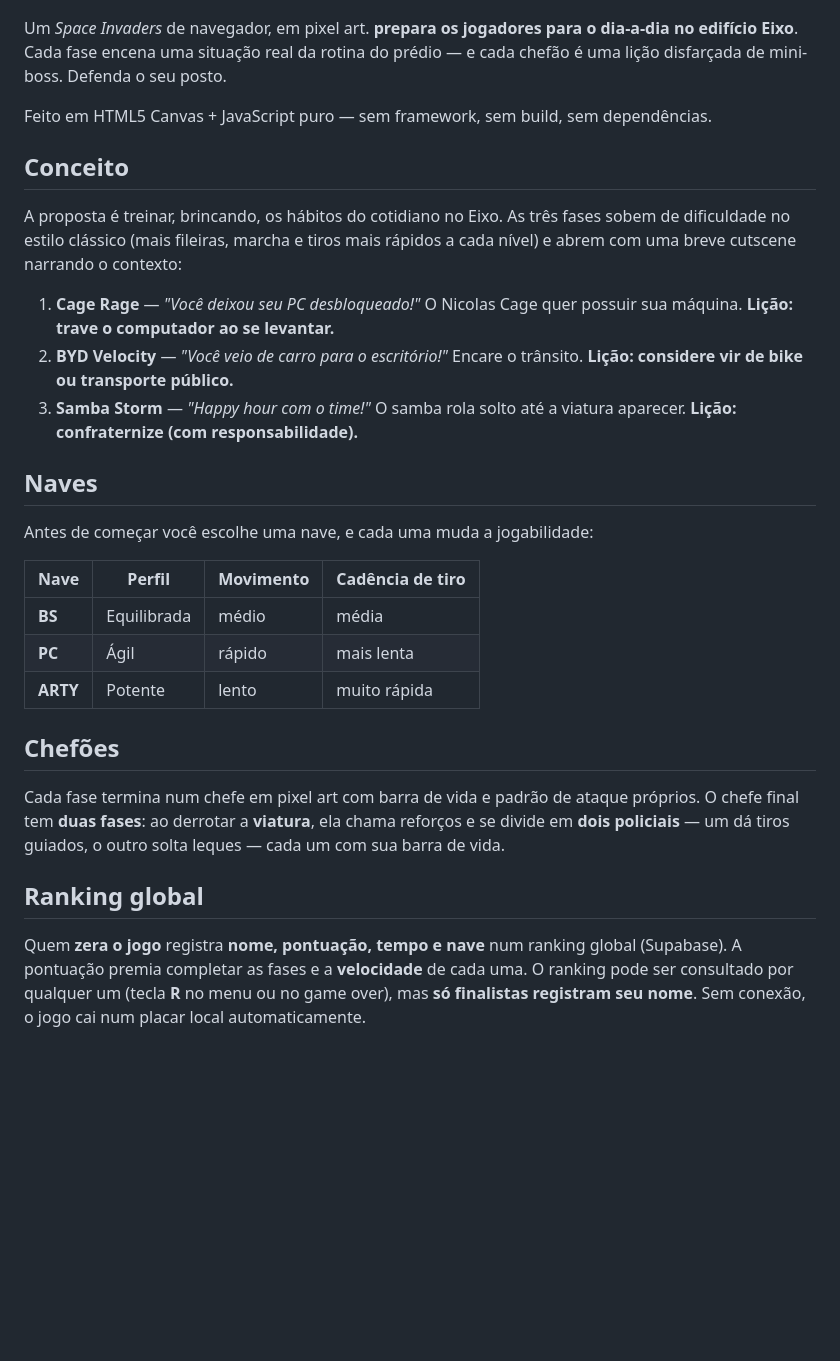
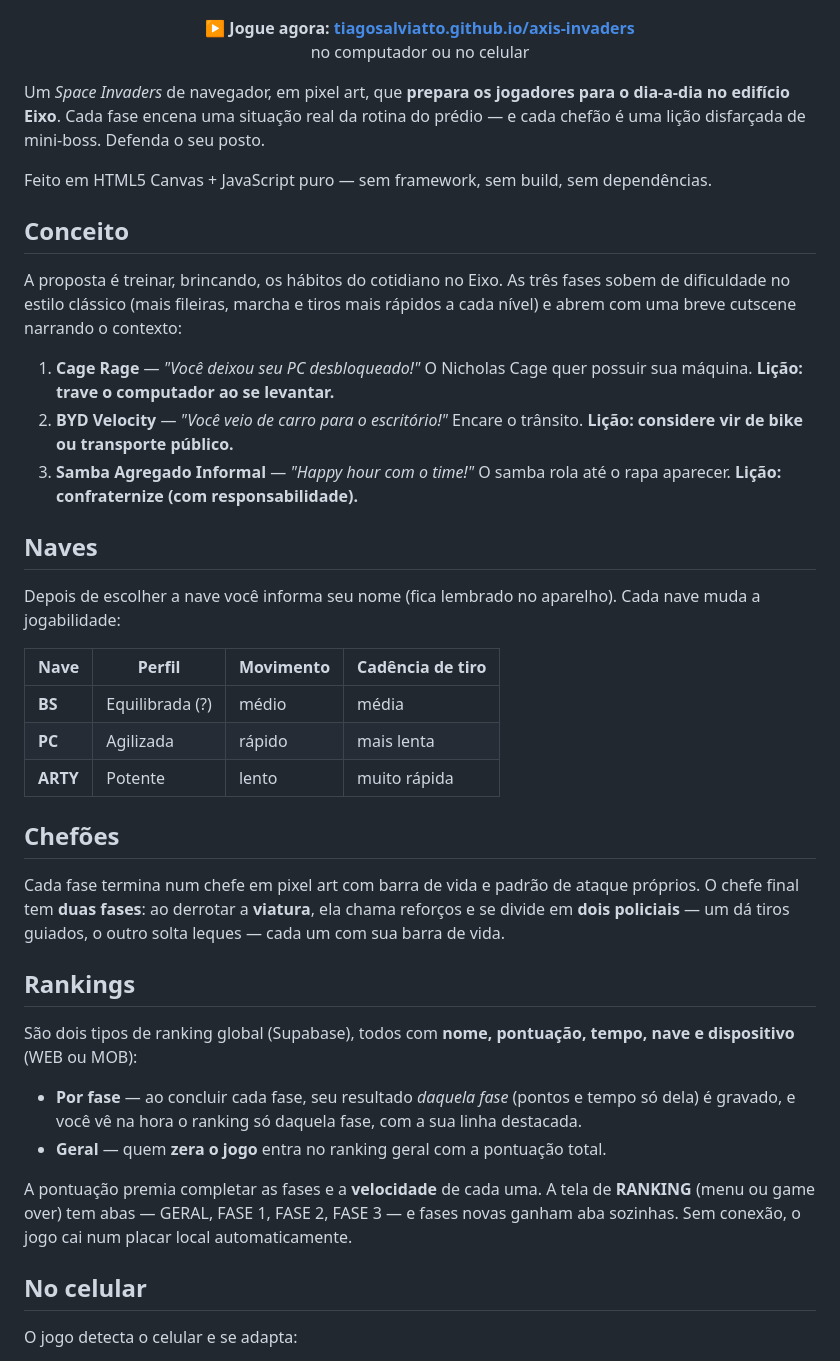
Before and after one commit to tiagosalviatto/axis-invaders, a Markdown page: README.md, the part around one of its changes. GitHub-like rendering; blank space fills up the shorter version.

```diff
--- a/README.md
+++ b/README.md
@@ -4,7 +4,12 @@
   <img src="assets/title.gif" width="480" alt="Tela inicial do Axis Invaders">
 </p>
 
-Um *Space Invaders* de navegador, em pixel art.
+<p align="center">
+  <b>▶ Jogue agora: <a href="https://tiagosalviatto.github.io/axis-invaders/">tiagosalviatto.github.io/axis-invaders</a></b><br>
+  no computador ou no celular
+</p>
+
+Um *Space Invaders* de navegador, em pixel art, que
 **prepara os jogadores para o dia-a-dia no edifício Eixo**. Cada fase encena uma situação real da rotina do prédio —
 e cada chefão é uma lição disfarçada de mini-boss. Defenda o seu posto.
 
@@ -16,22 +21,23 @@ A proposta é treinar, brincando, os hábitos do cotidiano no Eixo. As três fas
 dificuldade no estilo clássico (mais fileiras, marcha e tiros mais rápidos a cada nível) e
 abrem com uma breve cutscene narrando o contexto:
 
-1. **Cage Rage** — *"Você deixou seu PC desbloqueado!"* O Nicolas Cage quer possuir sua
+1. **Cage Rage** — *"Você deixou seu PC desbloqueado!"* O Nicholas Cage quer possuir sua
    máquina. **Lição: trave o computador ao se levantar.**
 2. **BYD Velocity** — *"Você veio de carro para o escritório!"* Encare o trânsito.
    **Lição: considere vir de bike ou transporte público.**
-3. **Samba Storm** — *"Happy hour com o time!"* O samba rola solto até a viatura aparecer.
+3. **Samba Agregado Informal** — *"Happy hour com o time!"* O samba rola até o rapa aparecer.
    **Lição: confraternize (com responsabilidade).**
 
 ## Naves
 
-Antes de começar você escolhe uma nave, e cada uma muda a jogabilidade:
+Depois de escolher a nave você informa seu nome (fica lembrado no aparelho). Cada nave muda a
+jogabilidade:
 
-| Nave   | Perfil      | Movimento | Cadência de tiro |
-|--------|-------------|-----------|------------------|
-| **BS**   | Equilibrada | médio     | média            |
-| **PC**   | Ágil        | rápido    | mais lenta       |
-| **ARTY** | Potente     | lento     | muito rápida     |
+| Nave     | Perfil          | Movimento | Cadência de tiro |
+|----------|-----------------|-----------|------------------|
+| **BS**   | Equilibrada (?) | médio     | média            |
+| **PC**   | Agilizada       | rápido    | mais lenta       |
+| **ARTY** | Potente         | lento     | muito rápida     |
 
 ## Chefões
 
@@ -39,9 +45,20 @@ Cada fase termina num chefe em pixel art com barra de vida e padrão de ataque p
 chefe final tem **duas fases**: ao derrotar a **viatura**, ela chama reforços e se divide em
 **dois policiais** — um dá tiros guiados, o outro solta leques — cada um com sua barra de vida.
 
-## Ranking global
+## Rankings
 
-Quem **zera o jogo** registra **nome, pontuação, tempo e nave** num ranking global
-(Supabase). A pontuação premia completar as fases e a **velocidade** de cada uma. O ranking
-pode ser consultado por qualquer um (tecla **R** no menu ou no game over), mas **só finalistas
-registram seu nome**. Sem conexão, o jogo cai num placar local automaticamente.
+São dois tipos de ranking global (Supabase), todos com **nome, pontuação, tempo, nave e
+dispositivo** (WEB ou MOB):
+
+- **Por fase** — ao concluir cada fase, seu resultado *daquela fase* (pontos e tempo só dela) é
+  gravado, e você vê na hora o ranking só daquela fase, com a sua linha destacada.
+- **Geral** — quem **zera o jogo** entra no ranking geral com a pontuação total.
+
+A pontuação premia completar as fases e a **velocidade** de cada uma. A tela de **RANKING**
+(menu ou game over) tem abas — GERAL, FASE 1, FASE 2, FASE 3 — e fases novas ganham aba sozinhas.
+Sem conexão, o jogo cai num placar local automaticamente.
+
+## No celular
+
+O jogo detecta o celular e se adapta:
+
```
Also changed, not shown: other parts of README.md (+44 -17 lines).
